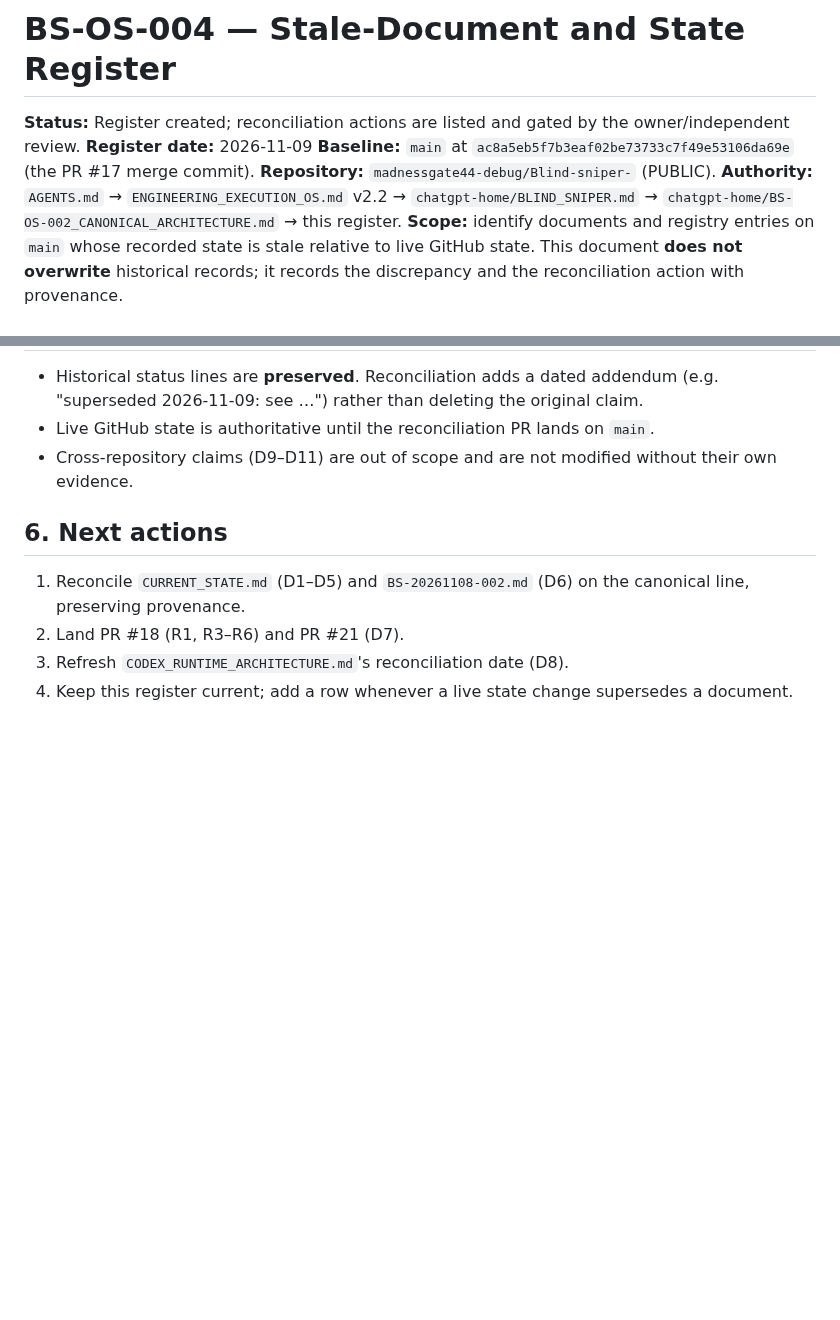
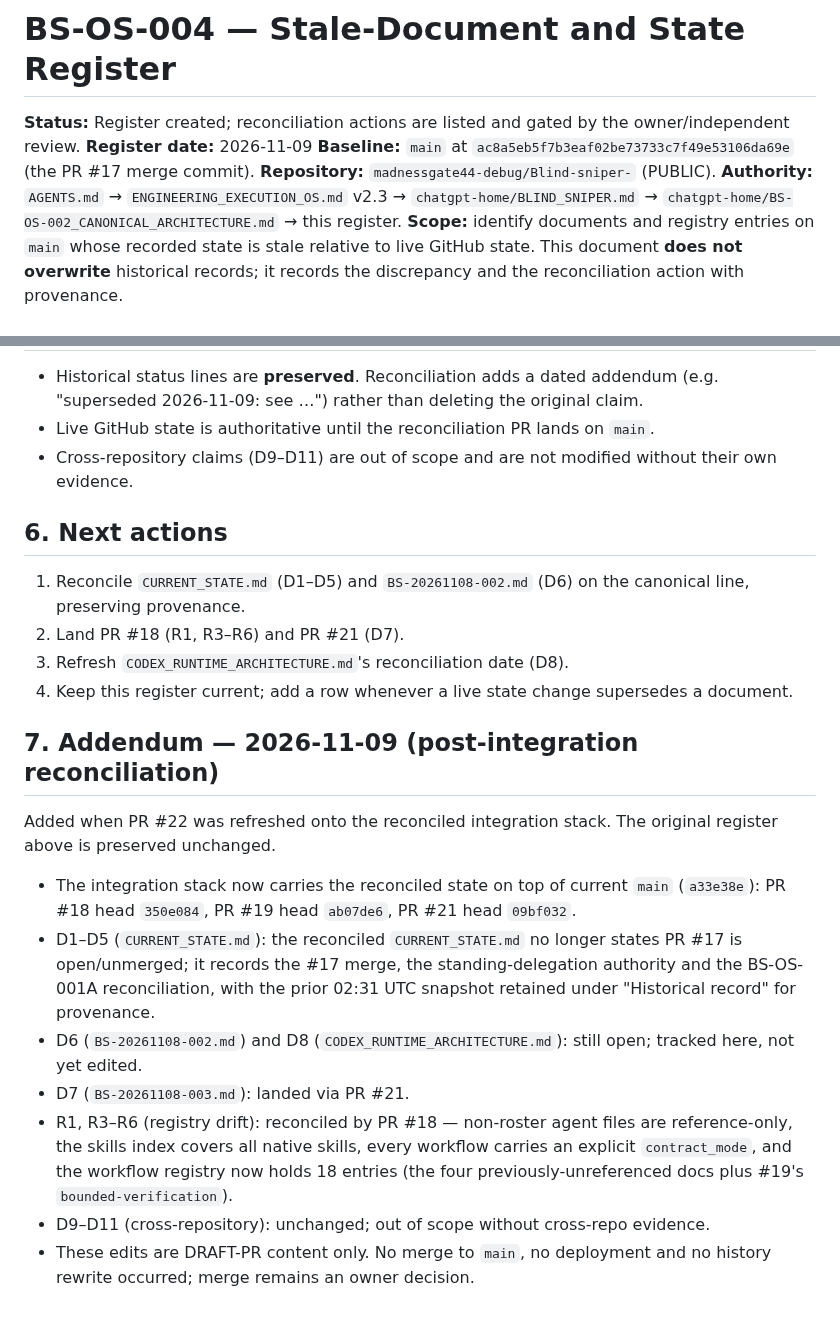
Before and after one commit to madnessgate44-debug/Blind-sniper-, a Markdown page: chatgpt-home/BS-OS-004_STALE_DOCUMENT_REGISTER.md, 2 parts joined by grey strips. Drawn GitHub-style; blank space fills up the shorter version.

Commit message:
docs(bs-os-004): refresh stale-document register onto integrated stack
Append a dated 2026-11-09 addendum recording which register findings are now
reconciled by PR #18/#19/#21, preserving the original register unchanged.
Correct the authority OS version to v2.3.

Co-authored-by: openhands <openhands@all-hands.dev>

```diff
--- a/chatgpt-home/BS-OS-004_STALE_DOCUMENT_REGISTER.md
+++ b/chatgpt-home/BS-OS-004_STALE_DOCUMENT_REGISTER.md
@@ -4,7 +4,7 @@
 **Register date:** 2026-11-09
 **Baseline:** `main` at `ac8a5eb5f7b3eaf02be73733c7f49e53106da69e` (the PR #17 merge commit).
 **Repository:** `madnessgate44-debug/Blind-sniper-` (PUBLIC).
-**Authority:** `AGENTS.md` → `ENGINEERING_EXECUTION_OS.md` v2.2 → `chatgpt-home/BLIND_SNIPER.md` → `chatgpt-home/BS-OS-002_CANONICAL_ARCHITECTURE.md` → this register.
+**Authority:** `AGENTS.md` → `ENGINEERING_EXECUTION_OS.md` v2.3 → `chatgpt-home/BLIND_SNIPER.md` → `chatgpt-home/BS-OS-002_CANONICAL_ARCHITECTURE.md` → this register.
 **Scope:** identify documents and registry entries on `main` whose recorded state is stale relative to live GitHub state. This document **does not overwrite** historical records; it records the discrepancy and the reconciliation action with provenance.
 
 ## 1. Outcome
@@ -58,3 +58,15 @@ These are structural drift findings; PR #18 reconciles most of them. Recorded he
 2. Land PR #18 (R1, R3–R6) and PR #21 (D7).
 3. Refresh `CODEX_RUNTIME_ARCHITECTURE.md`'s reconciliation date (D8).
 4. Keep this register current; add a row whenever a live state change supersedes a document.
+
+## 7. Addendum — 2026-11-09 (post-integration reconciliation)
+
+Added when PR #22 was refreshed onto the reconciled integration stack. The original register above is preserved unchanged.
+
+- The integration stack now carries the reconciled state on top of current `main` (`a33e38e`): PR #18 head `350e084`, PR #19 head `ab07de6`, PR #21 head `09bf032`.
+- D1–D5 (`CURRENT_STATE.md`): the reconciled `CURRENT_STATE.md` no longer states PR #17 is open/unmerged; it records the #17 merge, the standing-delegation authority and the BS-OS-001A reconciliation, with the prior 02:31 UTC snapshot retained under "Historical record" for provenance.
+- D6 (`BS-20261108-002.md`) and D8 (`CODEX_RUNTIME_ARCHITECTURE.md`): still open; tracked here, not yet edited.
+- D7 (`BS-20261108-003.md`): landed via PR #21.
+- R1, R3–R6 (registry drift): reconciled by PR #18 — non-roster agent files are reference-only, the skills index covers all native skills, every workflow carries an explicit `contract_mode`, and the workflow registry now holds 18 entries (the four previously-unreferenced docs plus #19's `bounded-verification`).
+- D9–D11 (cross-repository): unchanged; out of scope without cross-repo evidence.
+- These edits are DRAFT-PR content only. No merge to `main`, no deployment and no history rewrite occurred; merge remains an owner decision.
```
